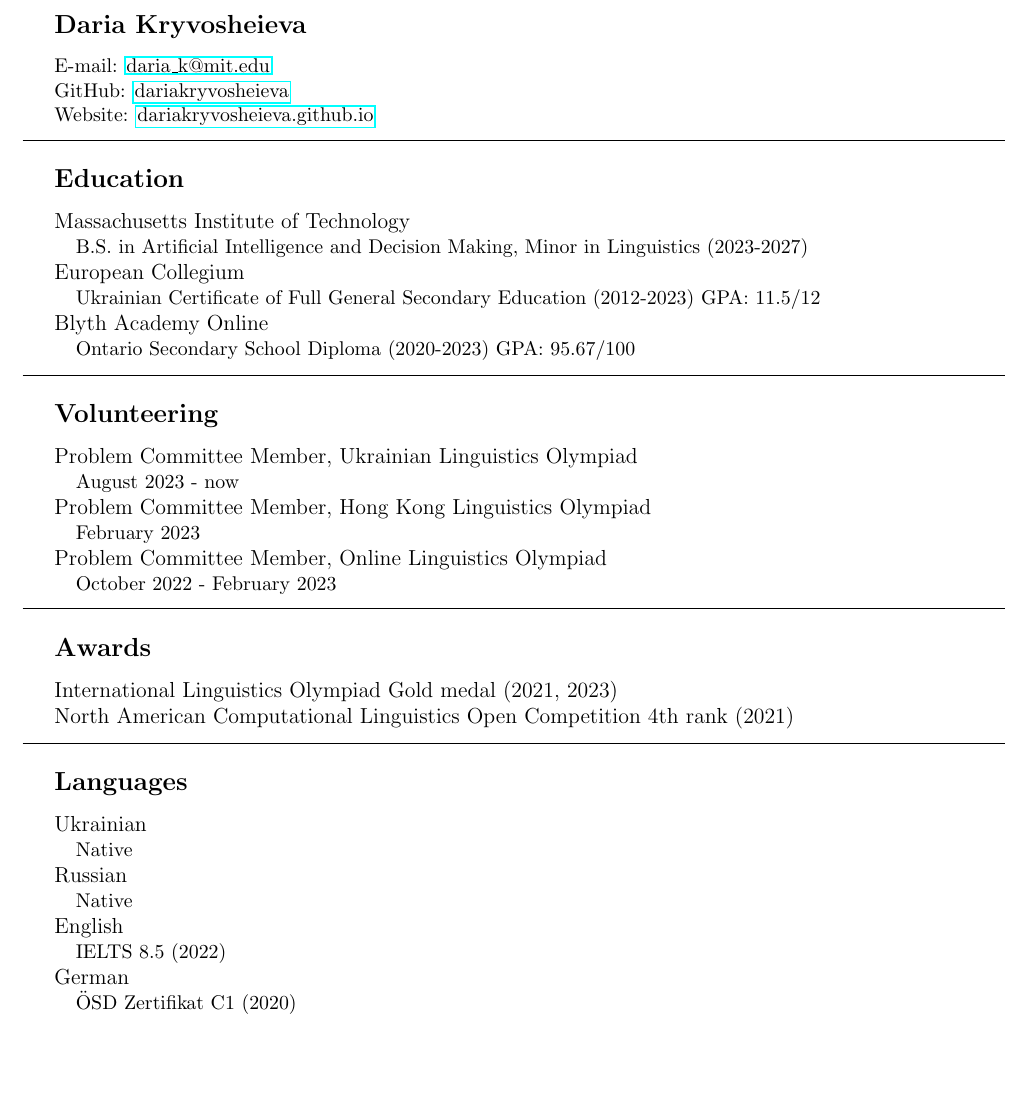
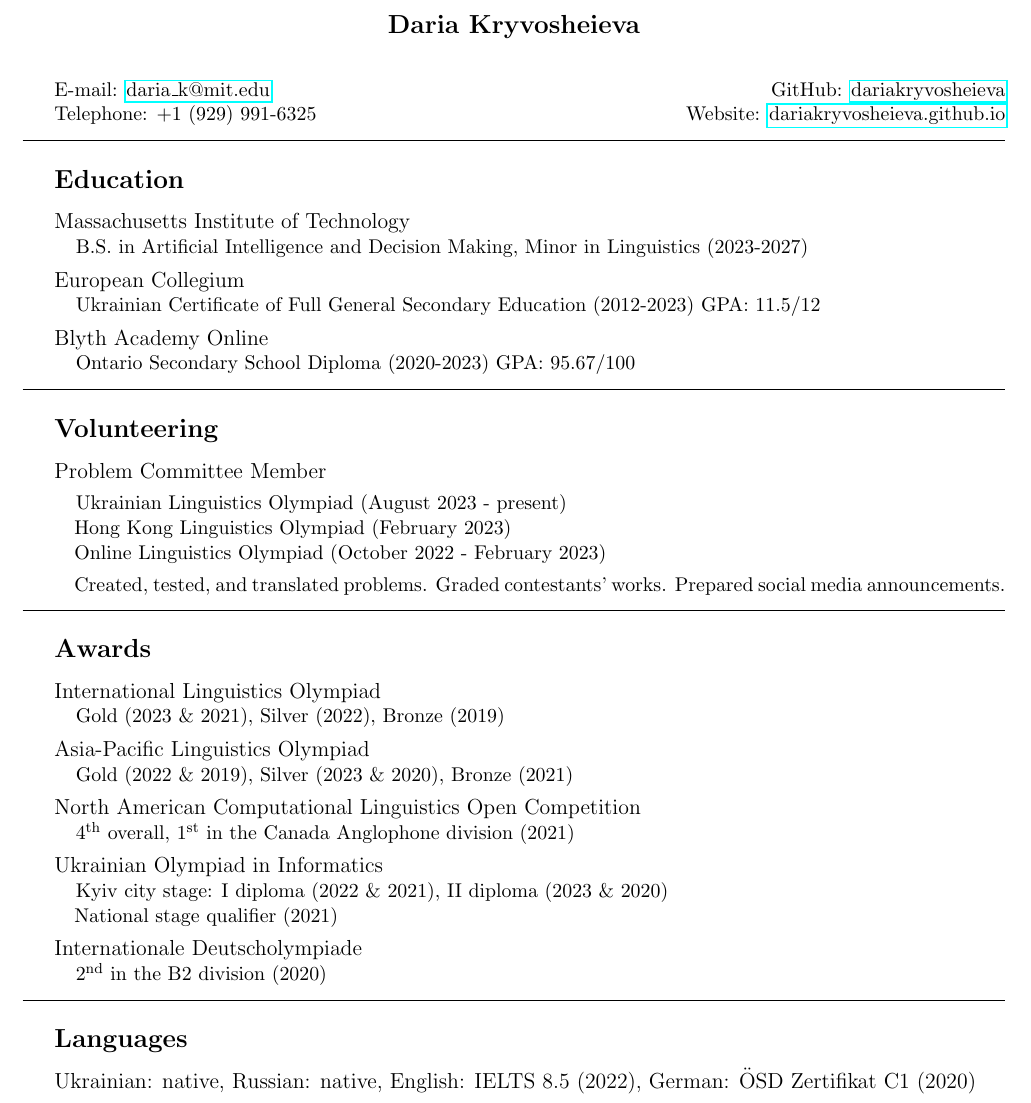
Before and after one commit to dariakryvosheieva/dariakryvosheieva.github.io, a LaTeX CV (cv.tex): part of the page, cut so that both start at the same text, the shorter picture padded with empty space. Compiled offline with pdfLaTeX.

Commit message:
update cv, fix mobile view

```diff
--- a/cv.tex
+++ b/cv.tex
@@ -5,15 +5,13 @@
 
 \begin{document}
 
-{\large\textbf{Daria Kryvosheieva}}
+\begin{center} {\large\textbf{Daria Kryvosheieva}} \end{center}
 
 \vspace{8pt}
 
-\small{E-mail: \href{mailto:daria\_k@mit.edu}{daria\_k@mit.edu}}
+\small{E-mail: \href{mailto:daria\_k@mit.edu}{daria\_k@mit.edu} \hfill GitHub: \href{https://github.com/dariakryvosheieva}{dariakryvosheieva}}
 
-\small{GitHub: \href{https://github.com/dariakryvosheieva}{dariakryvosheieva}}
-
-\small{Website: \href{https://dariakryvosheieva.github.io}{dariakryvosheieva.github.io}
+\small{Telephone: +1 (929) 991-6325 \hfill Website: \href{https://dariakryvosheieva.github.io}{dariakryvosheieva.github.io}}
 
 \vspace{8pt}
 
@@ -29,9 +27,13 @@
 
 \quad \small{B.S. in Artificial Intelligence and Decision Making, Minor in Linguistics (2023-2027)}
 
+\vspace{4pt}
+
 \normalsize{European Collegium}
 
 \quad \small{Ukrainian Certificate of Full General Secondary Education (2012-2023) GPA: 11.5/12}
+
+\vspace{4pt}
 
 \normalsize{Blyth Academy Online}
 
@@ -47,17 +49,19 @@
 
 \vspace{8pt}
 
-\normalsize{Problem Committee Member, Ukrainian Linguistics Olympiad}
+\normalsize{Problem Committee Member}
 
-\quad \small{August 2023 - now}
+\vspace{4pt}
 
-\normalsize{Problem Committee Member, Hong Kong Linguistics Olympiad}
+\quad \small{Ukrainian Linguistics Olympiad (August 2023 - present)}
 
-\quad \small{February 2023}
+\quad \small{Hong Kong Linguistics Olympiad (February 2023)}
 
-\normalsize{Problem Committee Member, Online Linguistics Olympiad}
+\quad \small{Online Linguistics Olympiad (October 2022 - February 2023)}
 
-\quad \small{October 2022 - February 2023}
+\vspace{4pt}
+
+\quad \small{Created, tested, and translated problems. Graded contestants' works. Prepared social media announcements.}
 
 \vspace{8pt}
 
@@ -69,9 +73,35 @@
 
 \vspace{8pt}
 
-\normalsize{International Linguistics Olympiad Gold medal (2021, 2023)}
+\normalsize{International Linguistics Olympiad}
 
-\normalsize{North American Computational Linguistics Open Competition 4th rank (2021)}
+\quad \small{Gold (2023 \& 2021), Silver (2022), Bronze (2019)}
+
+\vspace{4pt}
+
+\normalsize{Asia-Pacific Linguistics Olympiad}
+
+\quad \small{Gold (2022 \& 2019), Silver (2023 \& 2020), Bronze (2021)}
+
+\vspace{4pt}
+
+\normalsize{North American Computational Linguistics Open Competition}
+
+\quad \small{4\textsuperscript{th} overall, 1\textsuperscript{st} in the Canada Anglophone division (2021)}
+
+\vspace{4pt}
+
+\normalsize{Ukrainian Olympiad in Informatics}
+
+\quad \small{Kyiv city stage: I diploma (2022 \& 2021), II diploma (2023 \& 2020)}
+
+\quad \small{National stage qualifier (2021)}
+
+\vspace{4pt}
+
+\normalsize{Internationale Deutscholympiade}
+
+\quad \small{2\textsuperscript{nd} in the B2 division (2020)}
 
 \vspace{8pt}
 
@@ -83,20 +113,6 @@
 
 \vspace{8pt}
 
-\normalsize{Ukrainian}
-
-\quad \small{Native}
-
-\normalsize{Russian}
-
-\quad \small{Native}
-
-\normalsize{English}
-
-\quad \small{IELTS 8.5 (2022)}
-
-\normalsize{German}
-
-\quad \small{\"{O}SD Zertifikat C1 (2020)}
+\normalsize{Ukrainian: native, Russian: native, English: IELTS 8.5 (2022), German: \"{O}SD Zertifikat C1 (2020)}
 
 \end{document}
```
Also changed, not shown: cv.pdf, 4 other files.
